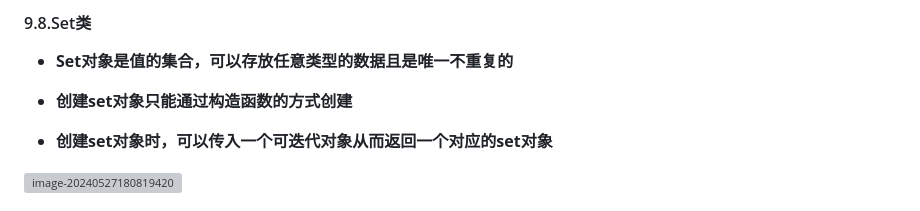
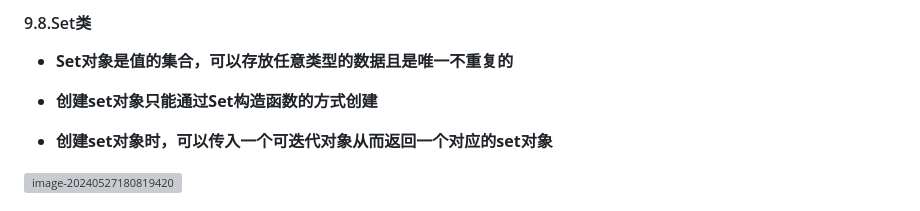
Before and after one commit to CoderQSH66/JS-detail, a Markdown page: JS高级（detail）.md, the part around the change. Rendered like a GitHub page; grey boxes are pictures that could not be loaded.

Commit message:
fix：origin-fix

```diff
--- a/JS高级（detail）.md
+++ b/JS高级（detail）.md
@@ -504,7 +504,7 @@
 #### 9.8.Set类
 
 - **<font color='red'>Set对象是值的集合，可以存放任意类型的数据且是唯一不重复的</font>**
-- **<font color='red'>创建set对象只能通过构造函数的方式创建</font>**
+- **<font color='red'>创建set对象只能通过Set构造函数的方式创建</font>**
 
 - **创建set对象时，可以传入一个可迭代对象从而返回一个对应的set对象**
 
```
